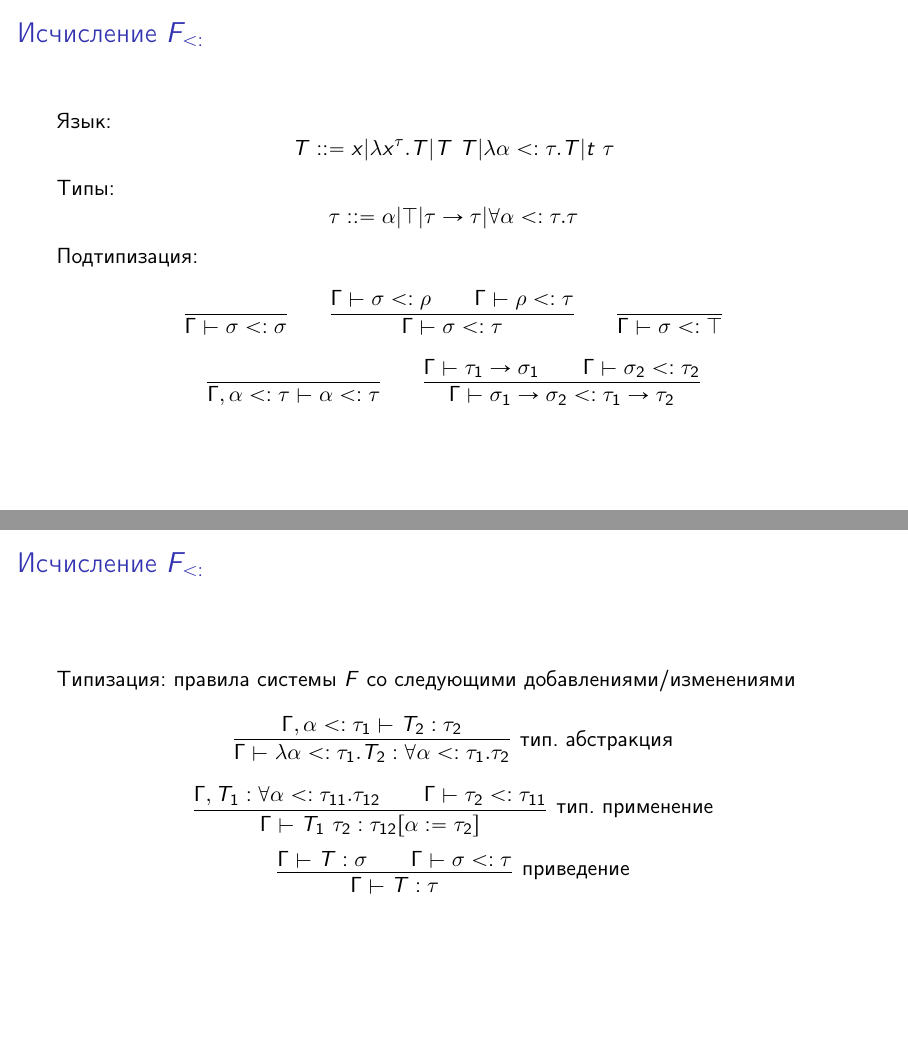
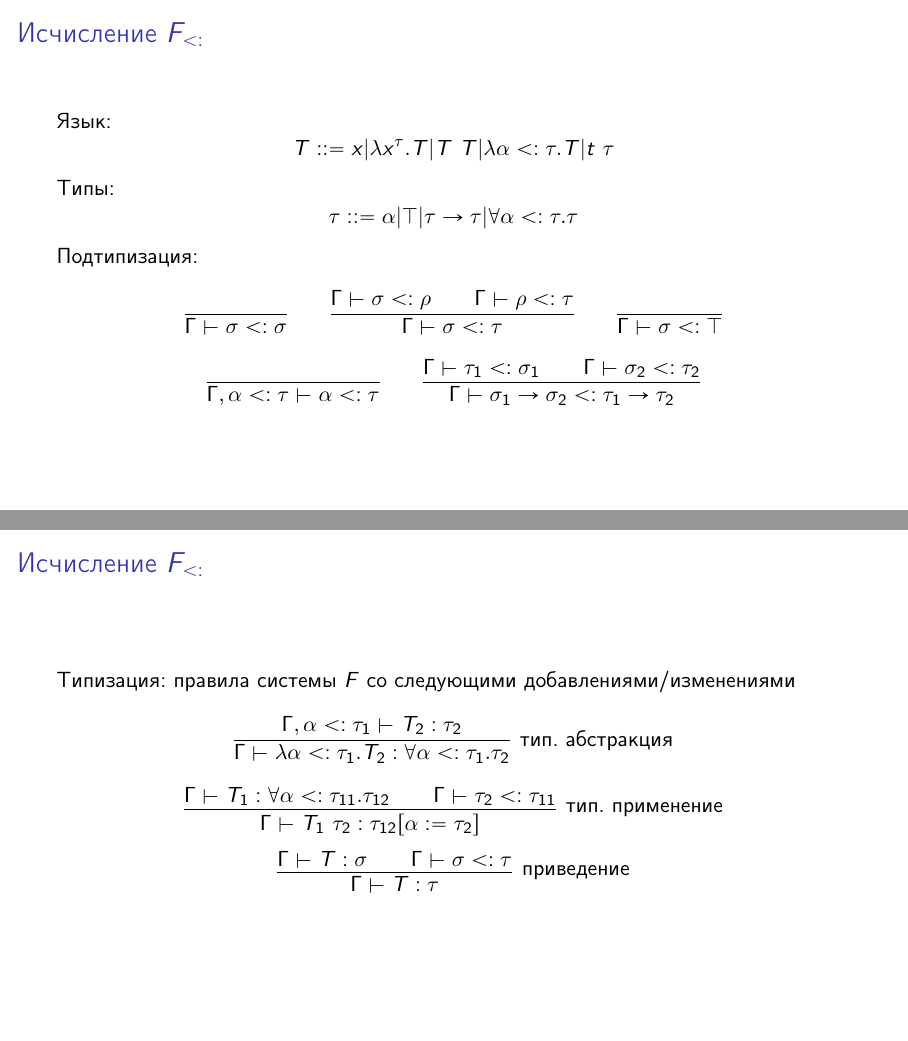
Before and after one commit to shd/tt2024, LaTeX slides (lection-12.tex): pages 6 and 7 of 18, joined at a grey line. Compiled offline with pdfLaTeX.

Commit message:
Lection 12 fixes

```diff
--- a/lection-12.tex
+++ b/lection-12.tex
@@ -127,7 +127,7 @@ $$ T ::= x | \lambda x^\tau.T | T\ T | \lambda \alpha<:\tau.T| t\ \tau$$
 $$ \tau ::= \alpha|\top|\tau\rightarrow\tau|\forall\alpha<:\tau.\tau$$
 Подтипизация:
 $$\infer{\Gamma\vdash\sigma<:\sigma}{}\quad\quad\infer{\Gamma\vdash\sigma<:\tau}{\Gamma\vdash\sigma<:\rho\quad\quad\Gamma\vdash\rho<:\tau}\quad\quad\infer{\Gamma\vdash\sigma<:\top}{}$$
-$$\infer{\Gamma,\alpha<:\tau\vdash\alpha<:\tau}{}\quad\quad\infer{\Gamma\vdash\sigma_1\rightarrow\sigma_2<:\tau_1\rightarrow\tau_2}{\Gamma\vdash\tau_1\rightarrow\sigma_1\quad\quad\Gamma\vdash\sigma_2<:\tau_2}$$
+$$\infer{\Gamma,\alpha<:\tau\vdash\alpha<:\tau}{}\quad\quad\infer{\Gamma\vdash\sigma_1\rightarrow\sigma_2<:\tau_1\rightarrow\tau_2}{\Gamma\vdash\tau_1<:\sigma_1\quad\quad\Gamma\vdash\sigma_2<:\tau_2}$$
 
 
 \end{frame}
@@ -135,7 +135,7 @@ $$\infer{\Gamma,\alpha<:\tau\vdash\alpha<:\tau}{}\quad\quad\infer{\Gamma\vdash\s
 \begin{frame}{Исчисление $F_{<:}$}
 Типизация: правила системы $F$ со следующими добавлениями/изменениями
 $$\infer[\text{тип. абстракция}]{\Gamma\vdash\lambda\alpha<:\tau_1.T_2 : \forall \alpha<:\tau_1.\tau_2}{\Gamma,\alpha <: \tau_1 \vdash T_2 : \tau_2}$$
-$$\infer[\text{тип. применение}]{\Gamma\vdash T_1\ \tau_2 : \tau_{12}[\alpha := \tau_2]}{\Gamma,T_1 : \forall\alpha <: \tau_{11}.\tau_{12}\quad\quad\Gamma \vdash \tau_2 <: \tau_{11}}$$
+$$\infer[\text{тип. применение}]{\Gamma\vdash T_1\ \tau_2 : \tau_{12}[\alpha := \tau_2]}{\Gamma\vdash T_1 : \forall\alpha <: \tau_{11}.\tau_{12}\quad\quad\Gamma \vdash \tau_2 <: \tau_{11}}$$
 $$\infer[\text{приведение}]{\Gamma\vdash T:\tau}{\Gamma\vdash T:\sigma\quad\quad\Gamma\vdash\sigma<:\tau}$$
 \end{frame}
 
```
Also changed, not shown: lection-12.pdf.
